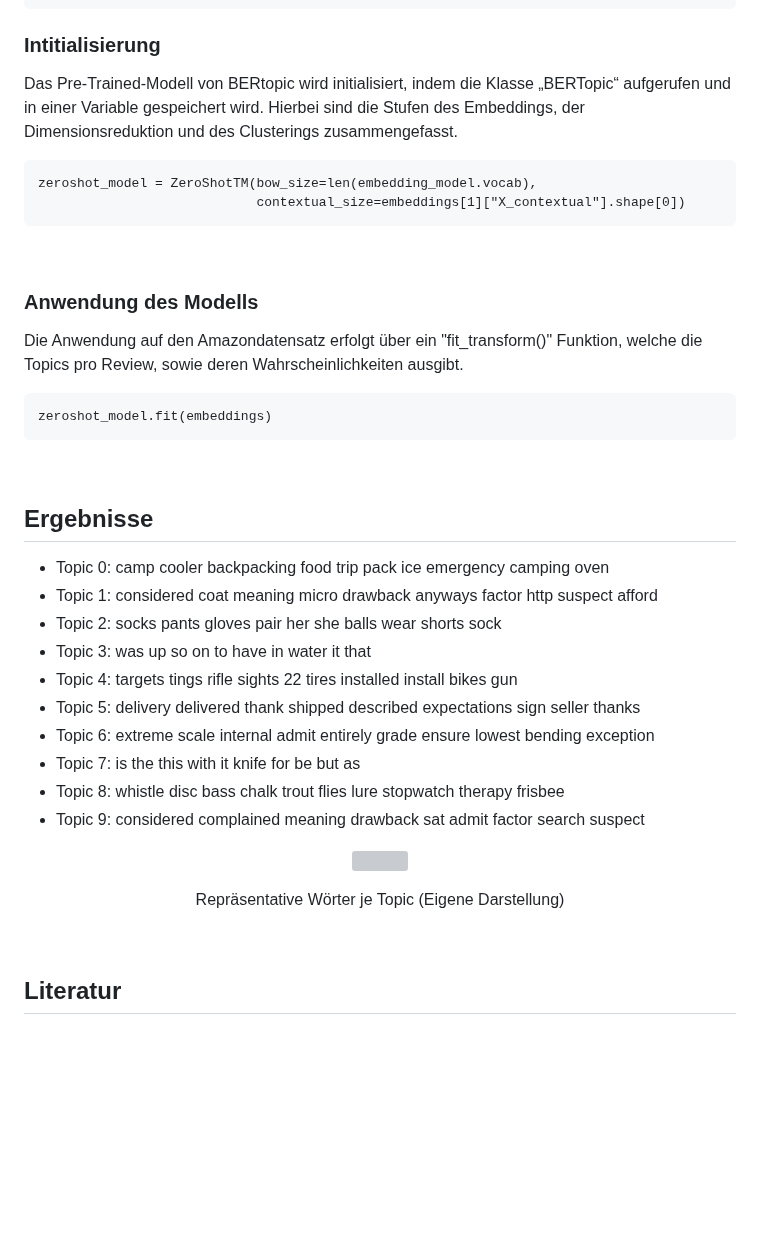
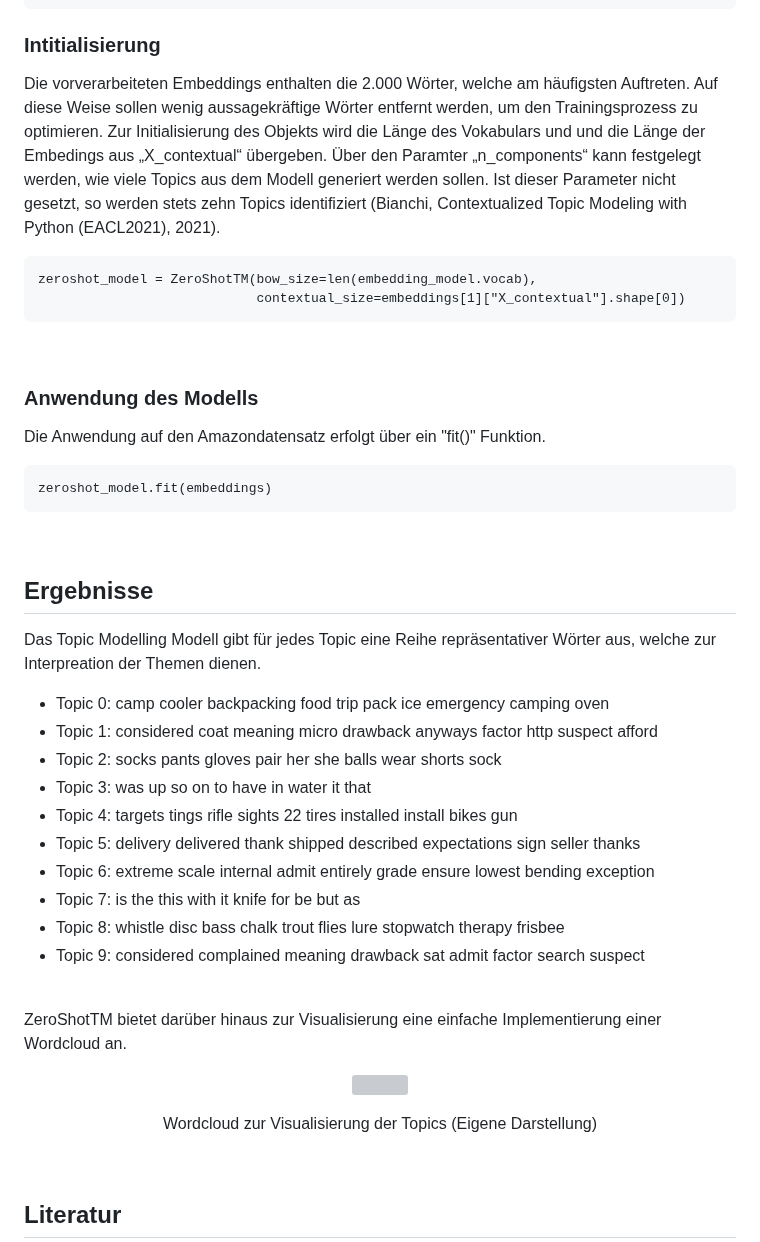
Before and after one commit to Sannui/Masterarbeit_Nuissl_Sandra, a Markdown page: Topic Modelling/ZeroShotTM/README.md, the part around the change. Rendered like a GitHub page; blank space fills up the shorter version; grey boxes are pictures that could not be loaded.

````diff
--- a/Topic Modelling/ZeroShotTM/README.md
+++ b/Topic Modelling/ZeroShotTM/README.md
@@ -29,7 +29,7 @@ from contextualized_topic_models.utils.data_preparation import bert_embeddings_f
 ```
 
 ### __Intitialisierung__
-Das Pre-Trained-Modell von BERtopic wird initialisiert, indem die Klasse „BERTopic“ aufgerufen und in einer Variable gespeichert wird. Hierbei sind die Stufen des Embeddings, der Dimensionsreduktion und des Clusterings zusammengefasst.
+Die vorverarbeiteten Embeddings enthalten die 2.000 Wörter, welche am häufigsten Auftreten. Auf diese Weise sollen wenig aussagekräftige Wörter entfernt werden, um den Trainingsprozess zu optimieren. Zur Initialisierung des Objekts wird die Länge des Vokabulars und und die Länge der Embedings aus „X_contextual“ übergeben. Über den Paramter „n_components“ kann festgelegt werden, wie viele Topics aus dem Modell generiert werden sollen. Ist dieser Parameter nicht gesetzt, so werden stets zehn Topics identifiziert (Bianchi, Contextualized Topic Modeling with Python (EACL2021), 2021).
 ```
 zeroshot_model = ZeroShotTM(bow_size=len(embedding_model.vocab),
                             contextual_size=embeddings[1]["X_contextual"].shape[0])
@@ -37,13 +37,14 @@ zeroshot_model = ZeroShotTM(bow_size=len(embedding_model.vocab),
 <Br>
 
 ### __Anwendung des Modells__
-Die Anwendung auf den Amazondatensatz erfolgt über ein "fit_transform()" Funktion, welche die Topics pro Review, sowie deren Wahrscheinlichkeiten ausgibt.
+Die Anwendung auf den Amazondatensatz erfolgt über ein "fit()" Funktion.
 ```
 zeroshot_model.fit(embeddings)
 ```
 <Br>
 
 ## Ergebnisse
+Das Topic Modelling Modell gibt für jedes Topic eine Reihe repräsentativer Wörter aus, welche zur Interpreation der Themen dienen.
 
 -	Topic 0: camp cooler backpacking food trip pack ice emergency camping oven
 -	Topic 1: considered coat meaning micro drawback anyways factor http suspect afford
@@ -56,12 +57,13 @@ zeroshot_model.fit(embeddings)
 -	Topic 8: whistle disc bass chalk trout flies lure stopwatch therapy frisbee
 -	Topic 9: considered complained meaning drawback sat admit factor search suspect
 
-<p align="center">
-  <img width="850" height="450" src="img/BERT_Topics.png">
-</p>
-<p align="center">Repräsentative Wörter je Topic (Eigene Darstellung)</p>
 <Br>
 
-
+ZeroShotTM bietet darüber hinaus zur Visualisierung eine einfache Implementierung einer Wordcloud an.
+<p align="center">
+  <img width="850" height="300" src="img/ZeroSHotTM_Wordcloud.png">
+</p>
+<p align="center">Wordcloud zur Visualisierung der Topics (Eigene Darstellung)</p>
+<Br>
 
 ## Literatur
````
